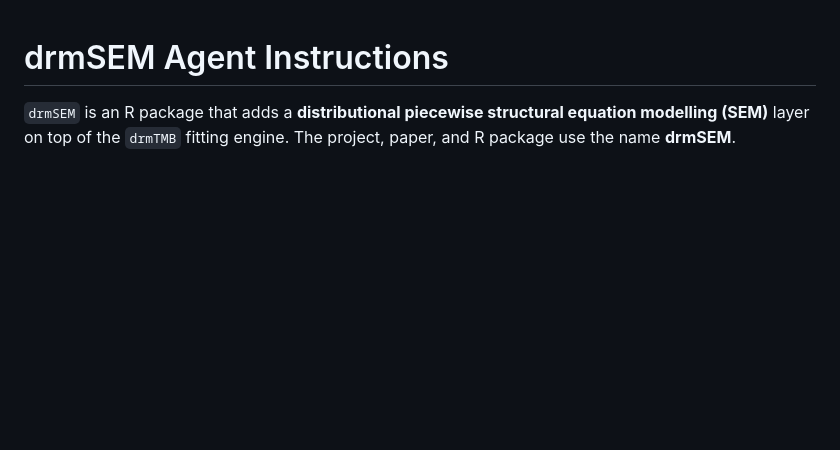
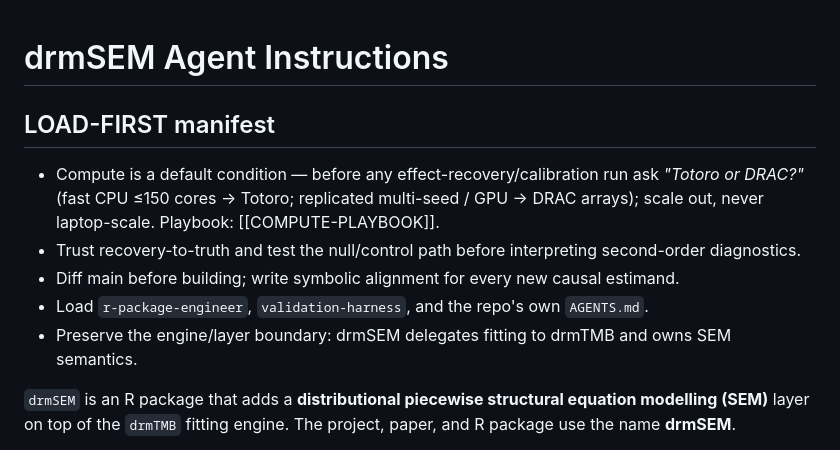
Before and after one commit to itchyshin/drmSEM, a Markdown page: AGENTS.md, the part around the change. Rendered like a GitHub page; blank space fills up the shorter version.

Commit message:
docs(agents): commit the LOAD-FIRST brain manifest
Generated by `python3 ~/shinichi-brain/tools/route.py drmSEM`, which the hub
contract tells every session to read before planning. It appeared in the working
tree mid-session from another lane in this shared checkout, not from the lane
that is committing it.

Committed so it is actually loadable: an uncommitted manifest reaches only
whoever happens to share this working copy, which is the opposite of what a
LOAD-FIRST pointer is for. Checked first that no other ref already carries one,
so this is not a duplicate.

Contents are the routing dossier, not new policy: compute defaults (Totoro vs
DRAC before any recovery/calibration run), recovery-to-truth before second-order
diagnostics, diff main before building, symbolic alignment for a new estimand,
which skills to load, and the engine/layer boundary — drmSEM owns SEM semantics
and delegates fitting to drmTMB. All of that restates existing doctrine already
in this file or the hub; nothing here changes the repo's rules.

Refresh with the route.py command in the block's own comment.

Co-Authored-By: Claude Opus 5 <noreply@anthropic.com>

```diff
--- a/AGENTS.md
+++ b/AGENTS.md
@@ -1,4 +1,12 @@
 # drmSEM Agent Instructions
+
+## LOAD-FIRST manifest
+<!-- Brain dossier manifest (refresh: python3 ~/shinichi-brain/tools/route.py drmSEM). Top = salience; drift-checked by route.py. -->
+- Compute is a default condition — before any effect-recovery/calibration run ask *"Totoro or DRAC?"* (fast CPU ≤150 cores → Totoro; replicated multi-seed / GPU → DRAC arrays); scale out, never laptop-scale. Playbook: [[COMPUTE-PLAYBOOK]].
+- Trust recovery-to-truth and test the null/control path before interpreting second-order diagnostics.
+- Diff main before building; write symbolic alignment for every new causal estimand.
+- Load `r-package-engineer`, `validation-harness`, and the repo's own `AGENTS.md`.
+- Preserve the engine/layer boundary: drmSEM delegates fitting to drmTMB and owns SEM semantics.
 
 `drmSEM` is an R package that adds a **distributional piecewise structural
 equation modelling (SEM)** layer on top of the `drmTMB` fitting engine. The
```
